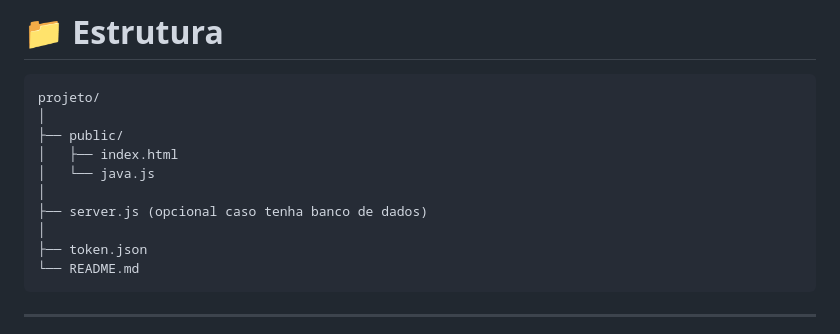
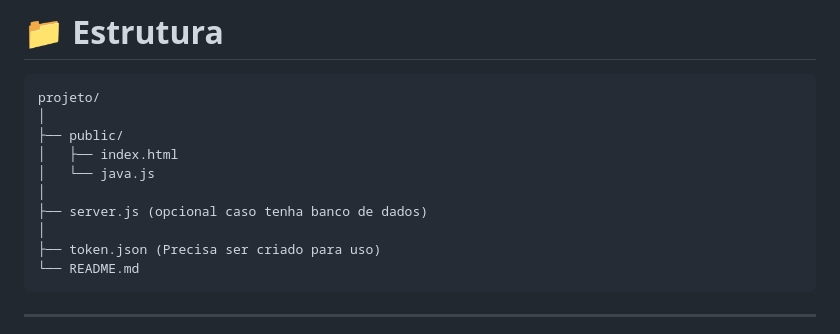
Before and after one commit to henriqueSS05/Auntentica-o-Google, a Markdown page: README.md, the part around the change. GitHub-like rendering.

````diff
--- a/README.md
+++ b/README.md
@@ -86,7 +86,7 @@ projeto/
 │
 ├── server.js (opcional caso tenha banco de dados)
 │
-├── token.json
+├── token.json (Precisa ser criado para uso)
 └── README.md
 ```
 
````
